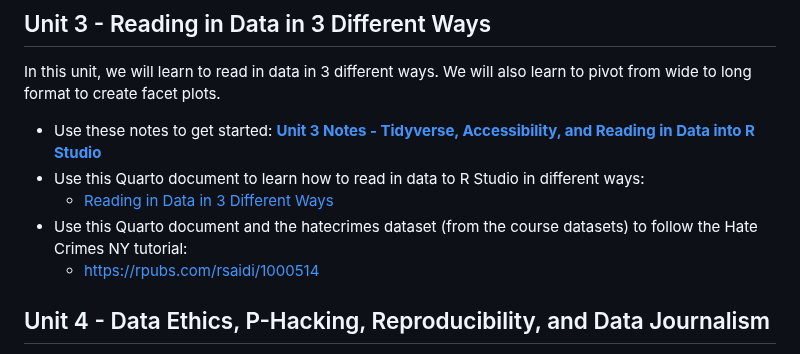
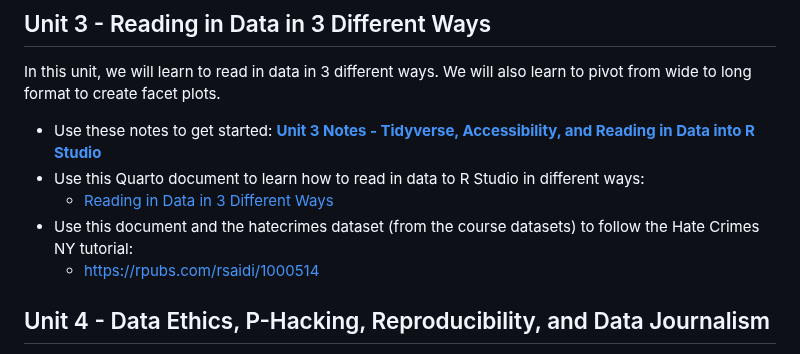
Before and after one commit to rjsaidi/Welcome-to-DATA-110, a Markdown page: README.md, the part around the change. GitHub-like rendering.

```diff
--- a/README.md
+++ b/README.md
@@ -39,8 +39,8 @@ In this unit, we will learn to read in data in 3 different ways. We will also le
 
 - Use these notes to get started: [**Unit 3 Notes - Tidyverse, Accessibility, and Reading in Data into R Studio**](./Data110_unit3.pdf)
 - Use this Quarto document to learn how to read in data to R Studio in different ways:
-     - [Reading in Data in 3 Different Ways](./reading_data_and_accessibility.qmd)
-- Use this Quarto document and the hatecrimes dataset (from the course datasets) to follow the Hate Crimes NY tutorial:
+     - [Reading in Data in 3 Different Ways](./reading_data_in_three_ways_and_accessibility.qmd)
+- Use this document and the hatecrimes dataset (from the course datasets) to follow the Hate Crimes NY tutorial:
      - https://rpubs.com/rsaidi/1000514
 
 ## Unit 4 - Data Ethics, P-Hacking, Reproducibility, and Data Journalism
```
